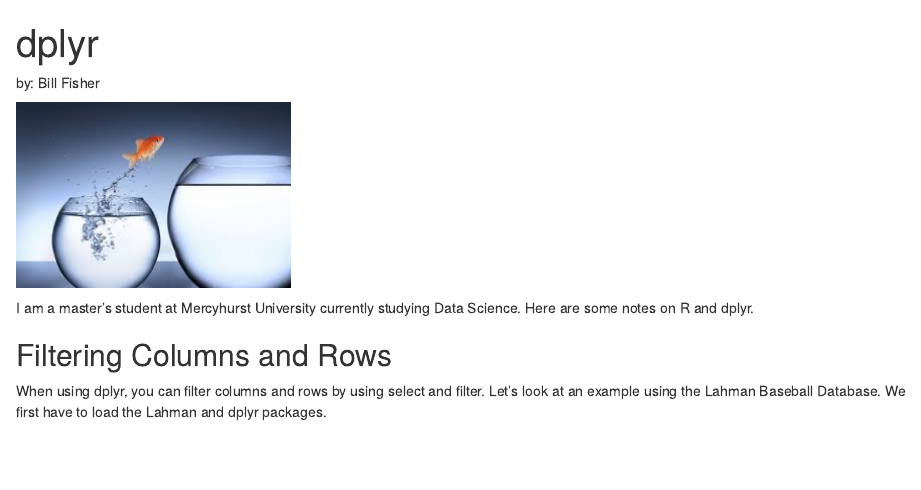
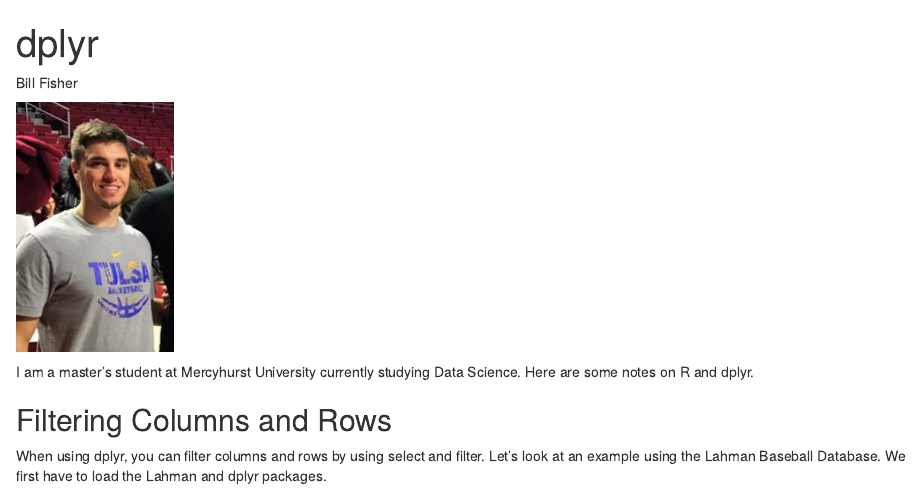
Before and after one commit to billiam527/website, an R Markdown document (index.Rmd): the page in a window 1100 px wide, from its top. Rendered offline with R 4.5, knitr and Pandoc, with nearby package versions; some code elsewhere in the file could not run offline.

Commit message:
dplyr: select and filter v3

```diff
--- a/index.Rmd
+++ b/index.Rmd
@@ -2,9 +2,9 @@
 title: "dplyr"
 output: html_document
 ---
-by: Bill Fisher
+Bill Fisher
 
-![](goldfish.jpg)
+![](profilepic.PNG)
 
 I am a master's student at Mercyhurst University currently studying Data Science.  Here are some notes on R and dplyr.
 
```
Also changed, not shown: profilepic.PNG (added).
